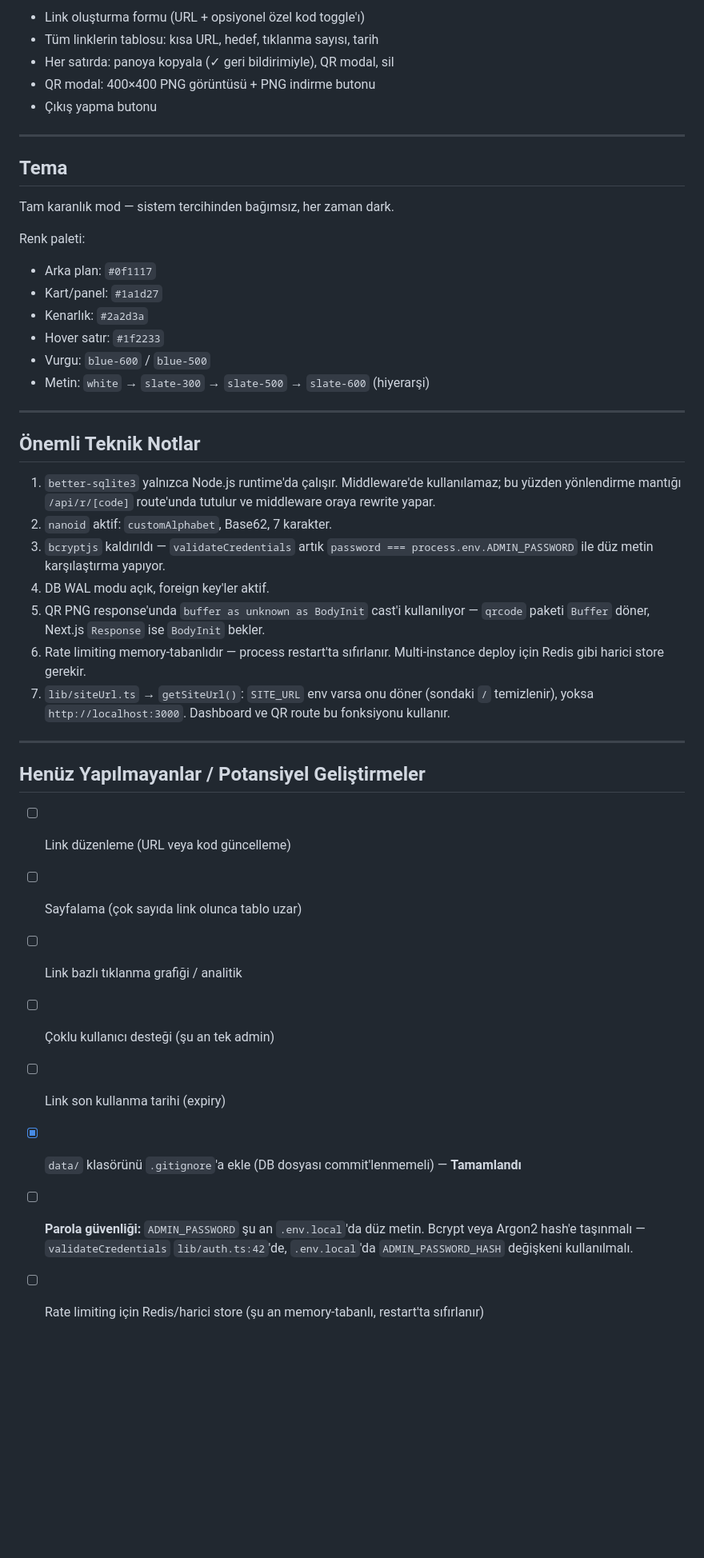
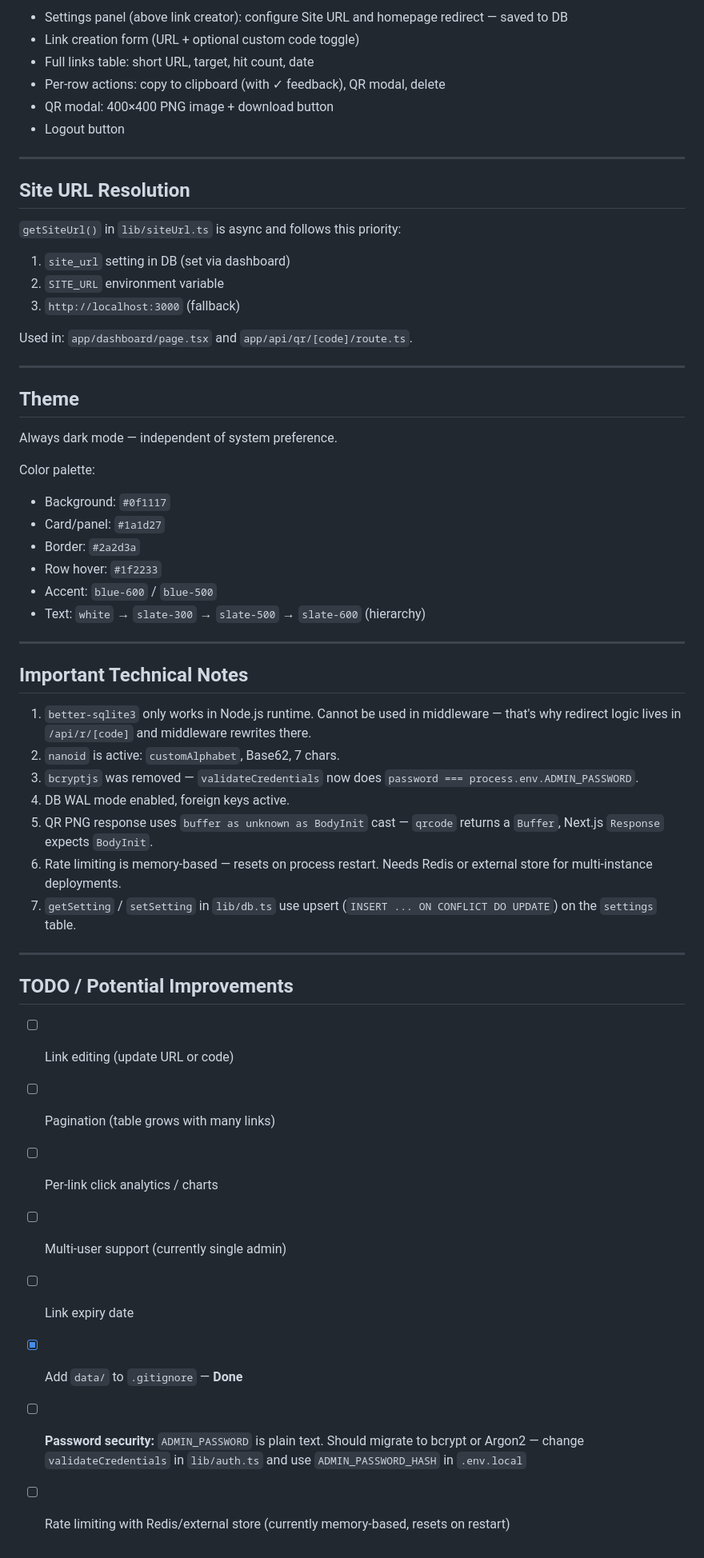
Before and after one commit to umutzan/url_shortener, a Markdown page: devAgent.md, the part around one of its changes. Shown at 80% size. Drawn GitHub-style; blank space fills up the shorter version.

```diff
--- a/devAgent.md
+++ b/devAgent.md
@@ -153,45 +163,57 @@ GET /api/links (ve diğer korumalı API'ler)
 
-- Link oluşturma formu (URL + opsiyonel özel kod toggle'ı)
-- Tüm linklerin tablosu: kısa URL, hedef, tıklanma sayısı, tarih
-- Her satırda: panoya kopyala (✓ geri bildirimiyle), QR modal, sil
-- QR modal: 400×400 PNG görüntüsü + PNG indirme butonu
-- Çıkış yapma butonu
+- Settings panel (above link creator): configure Site URL and homepage redirect — saved to DB
+- Link creation form (URL + optional custom code toggle)
+- Full links table: short URL, target, hit count, date
+- Per-row actions: copy to clipboard (with ✓ feedback), QR modal, delete
+- QR modal: 400×400 PNG image + download button
+- Logout button
 
 ---
 
-## Tema
+## Site URL Resolution
 
-Tam karanlık mod — sistem tercihinden bağımsız, her zaman dark.
+`getSiteUrl()` in `lib/siteUrl.ts` is async and follows this priority:
+1. `site_url` setting in DB (set via dashboard)
+2. `SITE_URL` environment variable
+3. `http://localhost:3000` (fallback)
 
-Renk paleti:
-- Arka plan: `#0f1117`
-- Kart/panel: `#1a1d27`
-- Kenarlık: `#2a2d3a`
-- Hover satır: `#1f2233`
-- Vurgu: `blue-600` / `blue-500`
-- Metin: `white` → `slate-300` → `slate-500` → `slate-600` (hiyerarşi)
+Used in: `app/dashboard/page.tsx` and `app/api/qr/[code]/route.ts`.
 
 ---
 
-## Önemli Teknik Notlar
+## Theme
 
-1. `better-sqlite3` yalnızca Node.js runtime'da çalışır. Middleware'de kullanılamaz; bu yüzden yönlendirme mantığı `/api/r/[code]` route'unda tutulur ve middleware oraya rewrite yapar.
-2. `nanoid` aktif: `customAlphabet`, Base62, 7 karakter.
-3. `bcryptjs` kaldırıldı — `validateCredentials` artık `password === process.env.ADMIN_PASSWORD` ile düz metin karşılaştırma yapıyor.
-4. DB WAL modu açık, foreign key'ler aktif.
-5. QR PNG response'unda `buffer as unknown as BodyInit` cast'i kullanılıyor — `qrcode` paketi `Buffer` döner, Next.js `Response` ise `BodyInit` bekler.
-6. Rate limiting memory-tabanlıdır — process restart'ta sıfırlanır. Multi-instance deploy için Redis gibi harici store gerekir.
-7. `lib/siteUrl.ts` → `getSiteUrl()`: `SITE_URL` env varsa onu döner (sondaki `/` temizlenir), yoksa `http://localhost:3000`. Dashboard ve QR route bu fonksiyonu kullanır.
+Always dark mode — independent of system preference.
+
+Color palette:
+- Background: `#0f1117`
+- Card/panel: `#1a1d27`
+- Border: `#2a2d3a`
+- Row hover: `#1f2233`
+- Accent: `blue-600` / `blue-500`
+- Text: `white` → `slate-300` → `slate-500` → `slate-600` (hierarchy)
 
 ---
 
-## Henüz Yapılmayanlar / Potansiyel Geliştirmeler
+## Important Technical Notes
 
-- [ ] Link düzenleme (URL veya kod güncelleme)
-- [ ] Sayfalama (çok sayıda link olunca tablo uzar)
-- [ ] Link bazlı tıklanma grafiği / analitik
-- [ ] Çoklu kullanıcı desteği (şu an tek admin)
-- [ ] Link son kullanma tarihi (expiry)
-- [x] `data/` klasörünü `.gitignore`'a ekle (DB dosyası commit'lenmemeli) — **Tamamlandı**
-- [ ] **Parola güvenliği:** `ADMIN_PASSWORD` şu an `.env.local`'da düz metin. Bcrypt veya Argon2 hash'e taşınmalı — `validateCredentials` `lib/auth.ts:42`'de, `.env.local`'da `ADMIN_PASSWORD_HASH` değişkeni kullanılmalı.
-- [ ] Rate limiting için Redis/harici store (şu an memory-tabanlı, restart'ta sıfırlanır)
+1. `better-sqlite3` only works in Node.js runtime. Cannot be used in middleware — that's why redirect logic lives in `/api/r/[code]` and middleware rewrites there.
+2. `nanoid` is active: `customAlphabet`, Base62, 7 chars.
+3. `bcryptjs` was removed — `validateCredentials` now does `password === process.env.ADMIN_PASSWORD`.
+4. DB WAL mode enabled, foreign keys active.
+5. QR PNG response uses `buffer as unknown as BodyInit` cast — `qrcode` returns a `Buffer`, Next.js `Response` expects `BodyInit`.
+6. Rate limiting is memory-based — resets on process restart. Needs Redis or external store for multi-instance deployments.
+7. `getSetting` / `setSetting` in `lib/db.ts` use upsert (`INSERT ... ON CONFLICT DO UPDATE`) on the `settings` table.
+
+---
+
+## TODO / Potential Improvements
+
+- [ ] Link editing (update URL or code)
+- [ ] Pagination (table grows with many links)
+- [ ] Per-link click analytics / charts
+- [ ] Multi-user support (currently single admin)
+- [ ] Link expiry date
+- [x] Add `data/` to `.gitignore` — **Done**
+- [ ] **Password security:** `ADMIN_PASSWORD` is plain text. Should migrate to bcrypt or Argon2 — change `validateCredentials` in `lib/auth.ts` and use `ADMIN_PASSWORD_HASH` in `.env.local`
+- [ ] Rate limiting with Redis/external store (currently memory-based, resets on restart)
```
Also changed, not shown: other parts of devAgent.md (+82 -72 lines).
